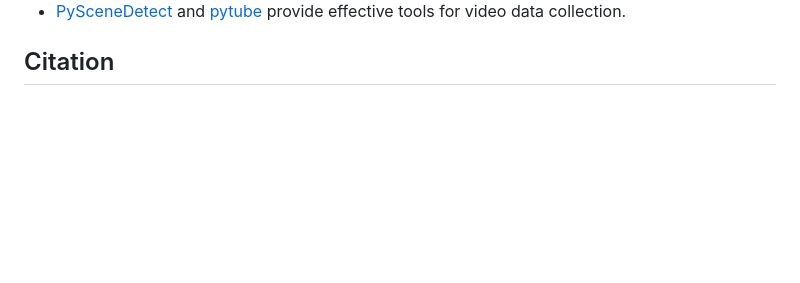
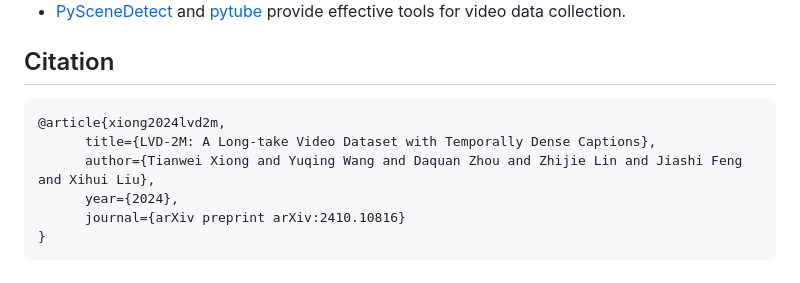
Before and after one commit to SilentView/LVD-2M, a Markdown page: README.md, the part around one of its changes. Rendered like a GitHub page; blank space fills up the shorter version.

Commit message:
update for release

````diff
--- a/README.md
+++ b/README.md
@@ -152,3 +152,11 @@ Here we list the projects that inspired and helped us to build LVD-2M.
 - [PySceneDetect](https://github.com/Breakthrough/PySceneDetect) and [pytube](https://github.com/pytube/pytube) provide effective tools for video data collection.
 
 ## Citation
+```bibtex
+@article{xiong2024lvd2m,
+      title={LVD-2M: A Long-take Video Dataset with Temporally Dense Captions},
+      author={Tianwei Xiong and Yuqing Wang and Daquan Zhou and Zhijie Lin and Jiashi Feng and Xihui Liu},
+      year={2024},
+      journal={arXiv preprint arXiv:2410.10816}
+}
+```
````
Also changed, not shown: other parts of README.md (+1 -1 lines).
